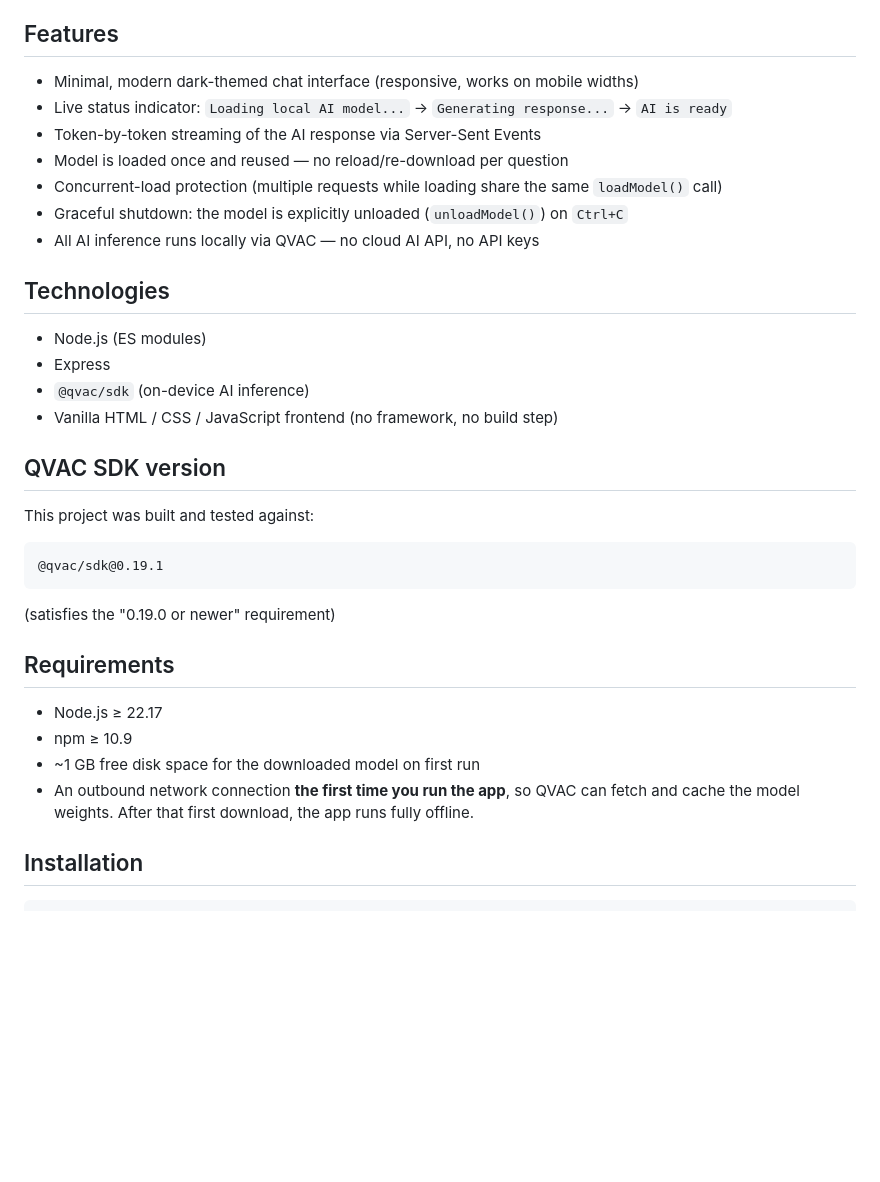
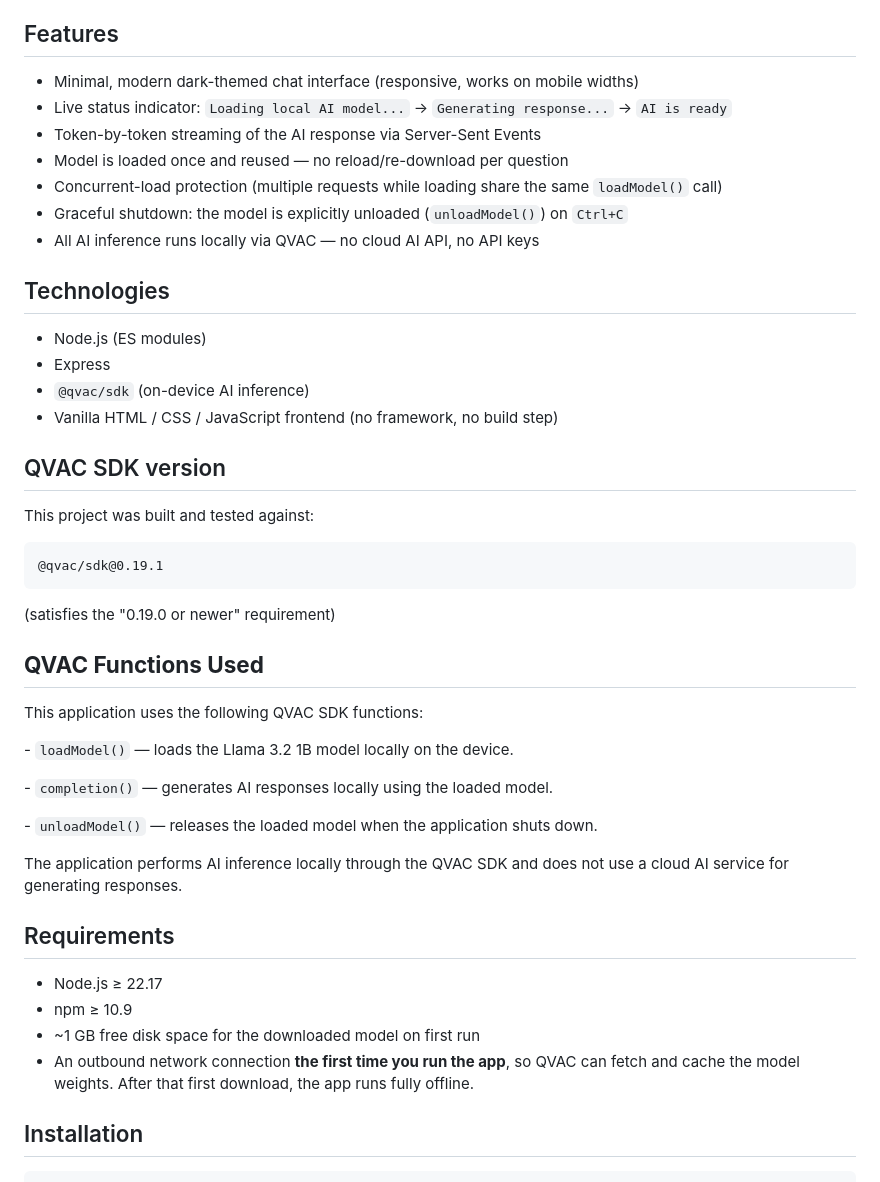
Before and after one commit to dolku1337/qvac-offline-ai-assistant, a Markdown page: README.md, the part around one of its changes. Drawn GitHub-style; blank space fills up the shorter version.

Commit message:
Document QVAC functions and local inference

```diff
--- a/README.md
+++ b/README.md
@@ -14,20 +14,20 @@ real time. The model is loaded once and reused for every subsequent question.
 
 ## Features
 
-- Minimal, modern dark-themed chat interface (responsive, works on mobile widths)
-- Live status indicator: `Loading local AI model...` → `Generating response...` → `AI is ready`
-- Token-by-token streaming of the AI response via Server-Sent Events
-- Model is loaded once and reused — no reload/re-download per question
-- Concurrent-load protection (multiple requests while loading share the same `loadModel()` call)
-- Graceful shutdown: the model is explicitly unloaded (`unloadModel()`) on `Ctrl+C`
-- All AI inference runs locally via QVAC — no cloud AI API, no API keys
+* Minimal, modern dark-themed chat interface (responsive, works on mobile widths)
+* Live status indicator: `Loading local AI model...` → `Generating response...` → `AI is ready`
+* Token-by-token streaming of the AI response via Server-Sent Events
+* Model is loaded once and reused — no reload/re-download per question
+* Concurrent-load protection (multiple requests while loading share the same `loadModel()` call)
+* Graceful shutdown: the model is explicitly unloaded (`unloadModel()`) on `Ctrl+C`
+* All AI inference runs locally via QVAC — no cloud AI API, no API keys
 
 ## Technologies
 
-- Node.js (ES modules)
-- Express
-- `@qvac/sdk` (on-device AI inference)
-- Vanilla HTML / CSS / JavaScript frontend (no framework, no build step)
+* Node.js (ES modules)
+* Express
+* `@qvac/sdk` (on-device AI inference)
+* Vanilla HTML / CSS / JavaScript frontend (no framework, no build step)
 
 ## QVAC SDK version
 
@@ -39,14 +39,36 @@ This project was built and tested against:
 
 (satisfies the "0.19.0 or newer" requirement)
 
+
+
+## **QVAC Functions Used**
+
+
+
+This application uses the following QVAC SDK functions:
+
+
+
+\- `loadModel()` — loads the Llama 3.2 1B model locally on the device.
+
+\- `completion()` — generates AI responses locally using the loaded model.
+
+\- `unloadModel()` — releases the loaded model when the application shuts down.
+
+
+
+The application performs AI inference locally through the QVAC SDK and does not use a cloud AI service for generating responses.
+
+
+
 ## Requirements
 
-- Node.js ≥ 22.17
-- npm ≥ 10.9
-- ~1 GB free disk space for the downloaded model on first run
-- An outbound network connection **the first time you run the app**, so QVAC
-  can fetch and cache the model weights. After that first download, the app
-  runs fully offline.
+* Node.js ≥ 22.17
+* npm ≥ 10.9
+* \~1 GB free disk space for the downloaded model on first run
+* An outbound network connection **the first time you run the app**, so QVAC
+can fetch and cache the model weights. After that first download, the app
+runs fully offline.
 
 ## Installation
 
```
Also changed, not shown: other parts of README.md (+27 -27 lines).
